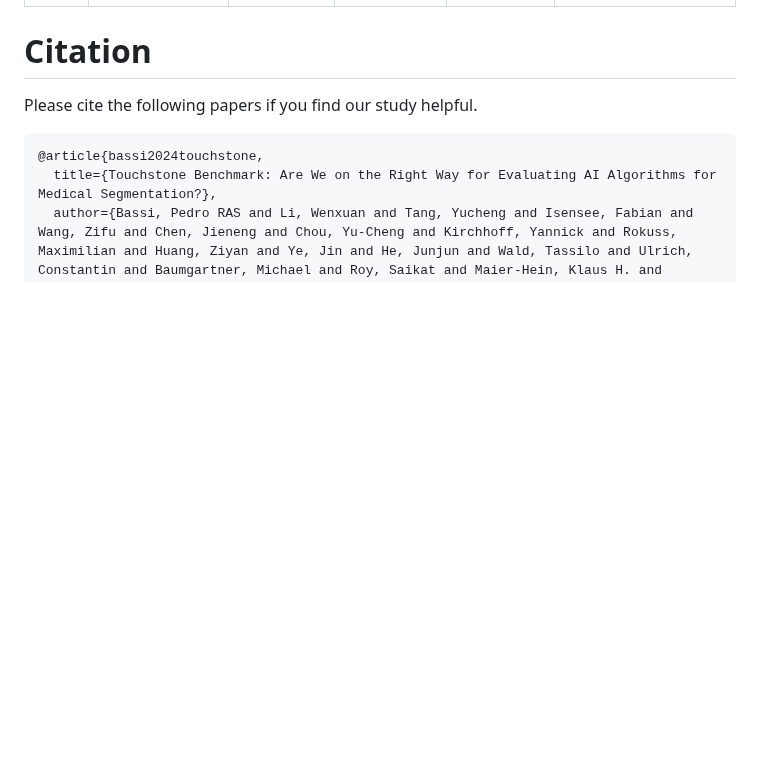
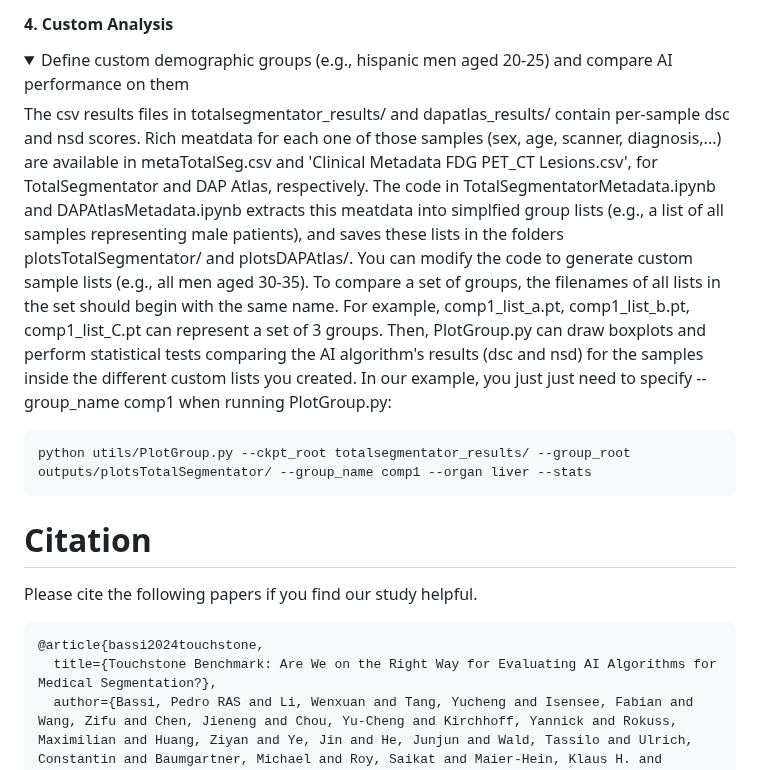
Before and after one commit to MrGiovanni/Touchstone, a Markdown page: README.md, the part around one of its changes. Drawn GitHub-style; folded sections open; blank space fills up the shorter version.

````diff
--- a/README.md
+++ b/README.md
@@ -362,3 +450,18 @@ NeurIPS 2024 <br/>
+#### 4. Custom Analysis
+
+<details>
+<summary style="margin-left: 25px;">Define custom demographic groups (e.g., hispanic men aged 20-25) and compare AI performance on them </summary>
+<div style="margin-left: 25px;">
+
+The csv results files in totalsegmentator_results/ and dapatlas_results/ contain per-sample dsc and nsd scores. Rich meatdata for each one of those samples (sex, age, scanner, diagnosis,...) are available in metaTotalSeg.csv and 'Clinical Metadata FDG PET_CT Lesions.csv', for TotalSegmentator and DAP Atlas, respectively. The code in TotalSegmentatorMetadata.ipynb and DAPAtlasMetadata.ipynb extracts this meatdata into simplfied group lists (e.g., a list of all samples representing male patients), and saves these lists in the folders plotsTotalSegmentator/ and plotsDAPAtlas/. You can modify the code to generate custom sample lists (e.g., all men aged 30-35). To compare a set of groups, the filenames of all lists in the set should begin with the same name. For example, comp1_list_a.pt, comp1_list_b.pt, comp1_list_C.pt can represent a set of 3 groups. Then, PlotGroup.py can draw boxplots and perform statistical tests comparing the AI algorithm's results (dsc and nsd) for the samples inside the different custom lists you created. In our example, you just just need to specify --group_name comp1 when running PlotGroup.py:
+
+```bash
+python utils/PlotGroup.py --ckpt_root totalsegmentator_results/ --group_root outputs/plotsTotalSegmentator/ --group_name comp1 --organ liver --stats
+```
+
+</div>
+</details>
+</details>
 
 
 # Citation
````
Also changed, not shown: other parts of README.md (+88 -0 lines).
